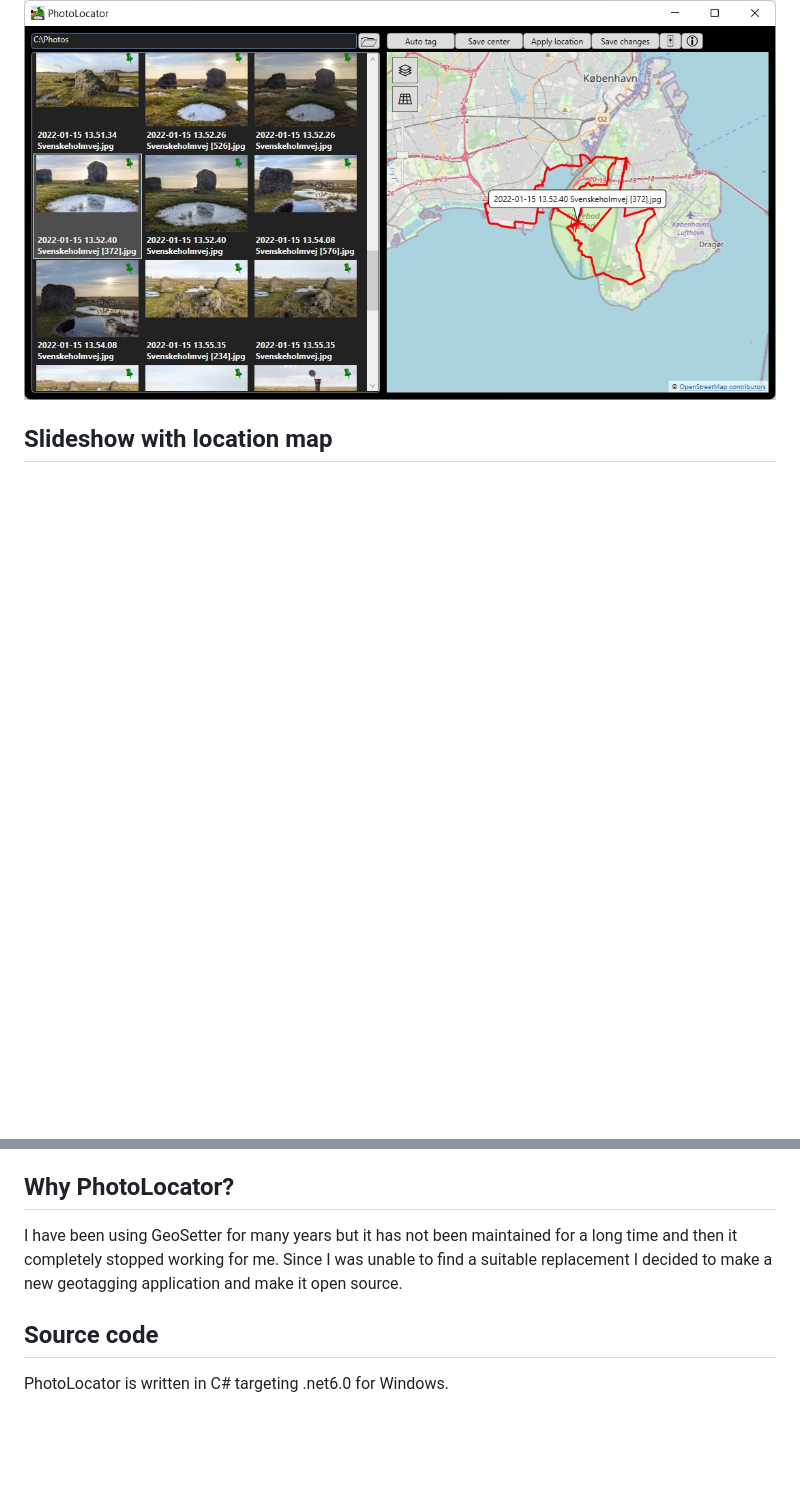
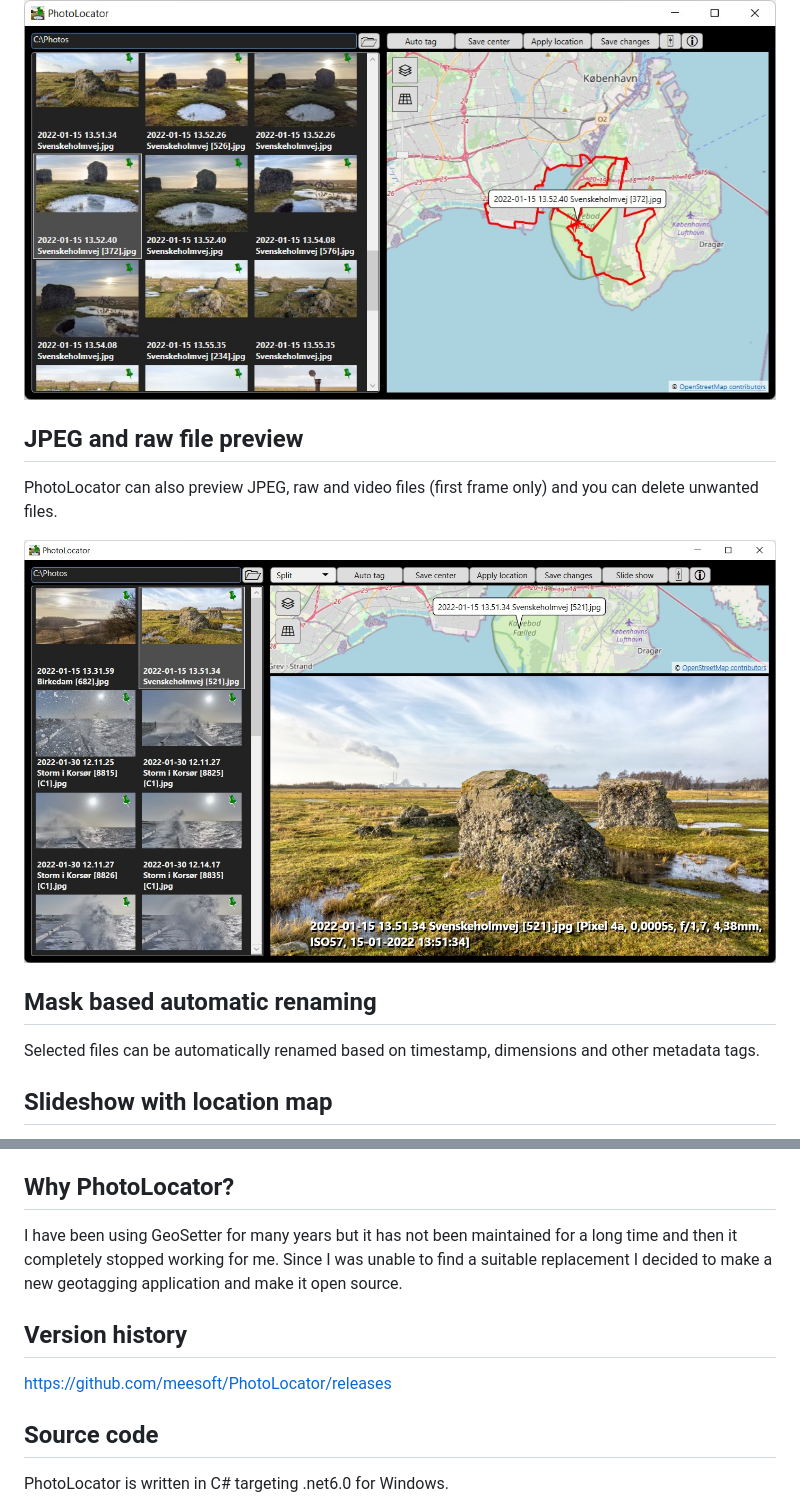
Before and after one commit to meesoft/PhotoLocator, a Markdown page: README.md, 2 parts joined by grey strips. GitHub-like rendering; pictures changed too: SplitViewScreenshot.jpg (added); blank space fills up the shorter version.

```diff
--- a/README.md
+++ b/README.md
@@ -8,6 +8,14 @@ PhotoLocator can perfom a lossless update of the EXIF data in the target files d
 KML files can be obtained directly from the Google maps location history. GPX files can be exported by many location and sports tracking apps.
 
 ![Screenshot](./Screenshot.jpg)
+
+## JPEG and raw file preview
+PhotoLocator can also preview JPEG, raw and video files (first frame only) and you can delete unwanted files.
+
+![Screenshot](./SplitViewScreenshot.jpg)
+
+## Mask based automatic renaming
+Selected files can be automatically renamed based on timestamp, dimensions and other metadata tags.
 
 ## Slideshow with location map
 There is also a full screen slideshow feature with a small location map display. You can drag/drop in files and folders to do a
@@ -24,6 +32,9 @@ If PhotoLocator cannot start, you need to install the .NET 6 Desktop Runtime.
 I have been using GeoSetter for many years but it has not been maintained for a long time and then it completely stopped working
 for me. Since I was unable to find a suitable replacement I decided to make a new geotagging application and make it open source.
 
+## Version history
+https://github.com/meesoft/PhotoLocator/releases
+
 ## Source code
 PhotoLocator is written in C# targeting .net6.0 for Windows.
 
```
